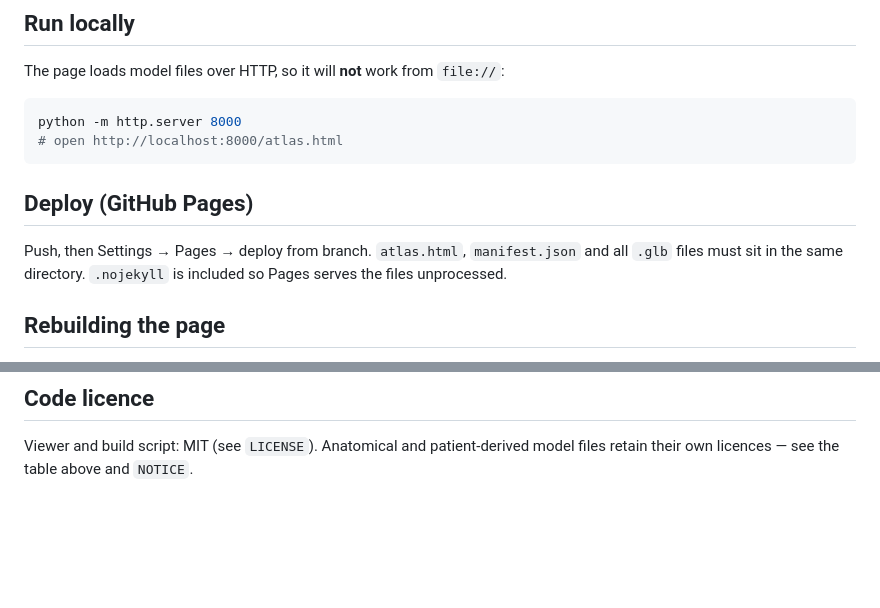
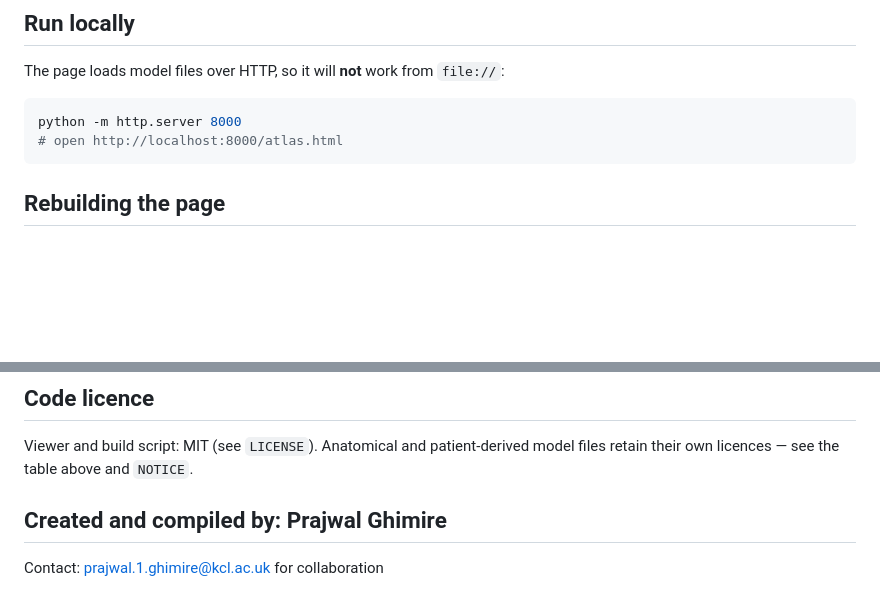
Before and after one commit to prazg/3D_Neurosurgical_Atlas, a Markdown page: README.md, 2 parts joined by grey strips. Rendered like a GitHub page; blank space fills up the shorter version.

Commit message:
Update README by removing deployment section
Removed GitHub Pages deployment instructions and added contact information.

````diff
--- a/README.md
+++ b/README.md
@@ -83,12 +83,6 @@ python -m http.server 8000
 # open http://localhost:8000/atlas.html
 ```
 
-## Deploy (GitHub Pages)
-
-Push, then Settings → Pages → deploy from branch. `atlas.html`, `manifest.json` and all
-`.glb` files must sit in the same directory. `.nojekyll` is included so Pages serves the
-files unprocessed.
-
 ## Rebuilding the page
 
 `build_atlas.py` embeds a folder of `.glb` models into the viewer template
@@ -146,3 +140,6 @@ Classification of CNS Tumours (5th ed., 2021). No text is reproduced from those
 
 Viewer and build script: MIT (see `LICENSE`). Anatomical and patient-derived model files
 retain their own licences — see the table above and `NOTICE`.
+
+## Created and compiled by: Prajwal Ghimire
+Contact: prajwal.1.ghimire@kcl.ac.uk for collaboration
````
